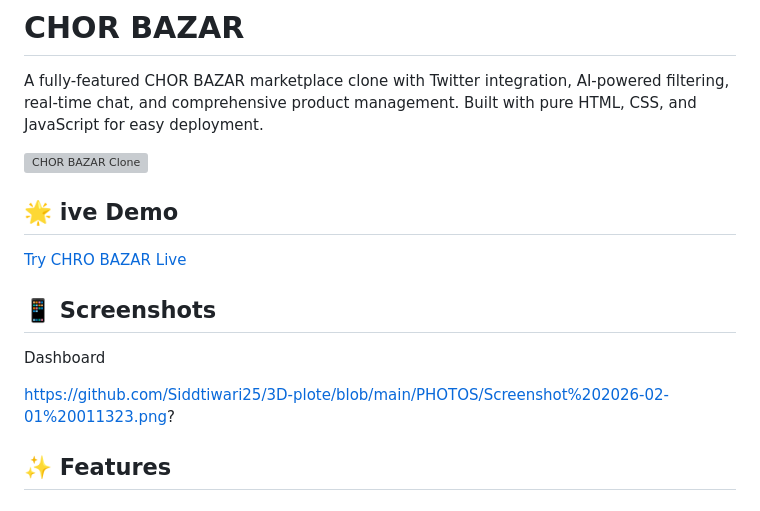
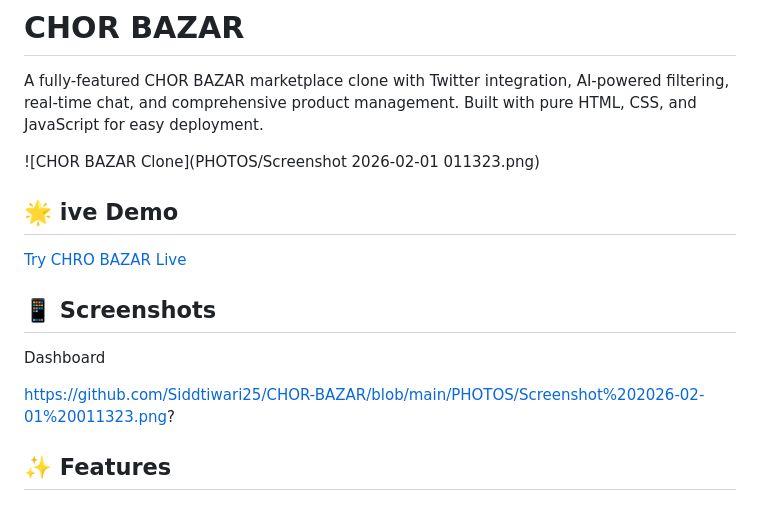
Before and after one commit to Siddtiwari25/CHOR-BAZAR, a Markdown page: README.md, the part around the change. GitHub-like rendering; grey boxes are pictures that could not be loaded.

```diff
--- a/README.md
+++ b/README.md
@@ -2,7 +2,7 @@
 
 A fully-featured CHOR BAZAR marketplace clone with Twitter integration, AI-powered filtering, real-time chat, and comprehensive product management. Built with pure HTML, CSS, and JavaScript for easy deployment.
 
-![CHOR BAZAR Clone](https://github.com/Siddtiwari25/3D-plote/blob/main/PHOTOS/Screenshot%202026-02-01%20011323.png0)
+![CHOR BAZAR Clone](PHOTOS/Screenshot 2026-02-01 011323.png)
 
 ## 🌟 ive Demo
 [Try CHRO BAZAR Live](https://siddtiwari25.github.io/CHOR-BAZAR/#)
@@ -11,7 +11,7 @@ A fully-featured CHOR BAZAR marketplace clone with Twitter integration, AI-power
 
 Dashboard
 
-https://github.com/Siddtiwari25/3D-plote/blob/main/PHOTOS/Screenshot%202026-02-01%20011323.png?
+https://github.com/Siddtiwari25/CHOR-BAZAR/blob/main/PHOTOS/Screenshot%202026-02-01%20011323.png?
 
 
 ## ✨ Features
```
